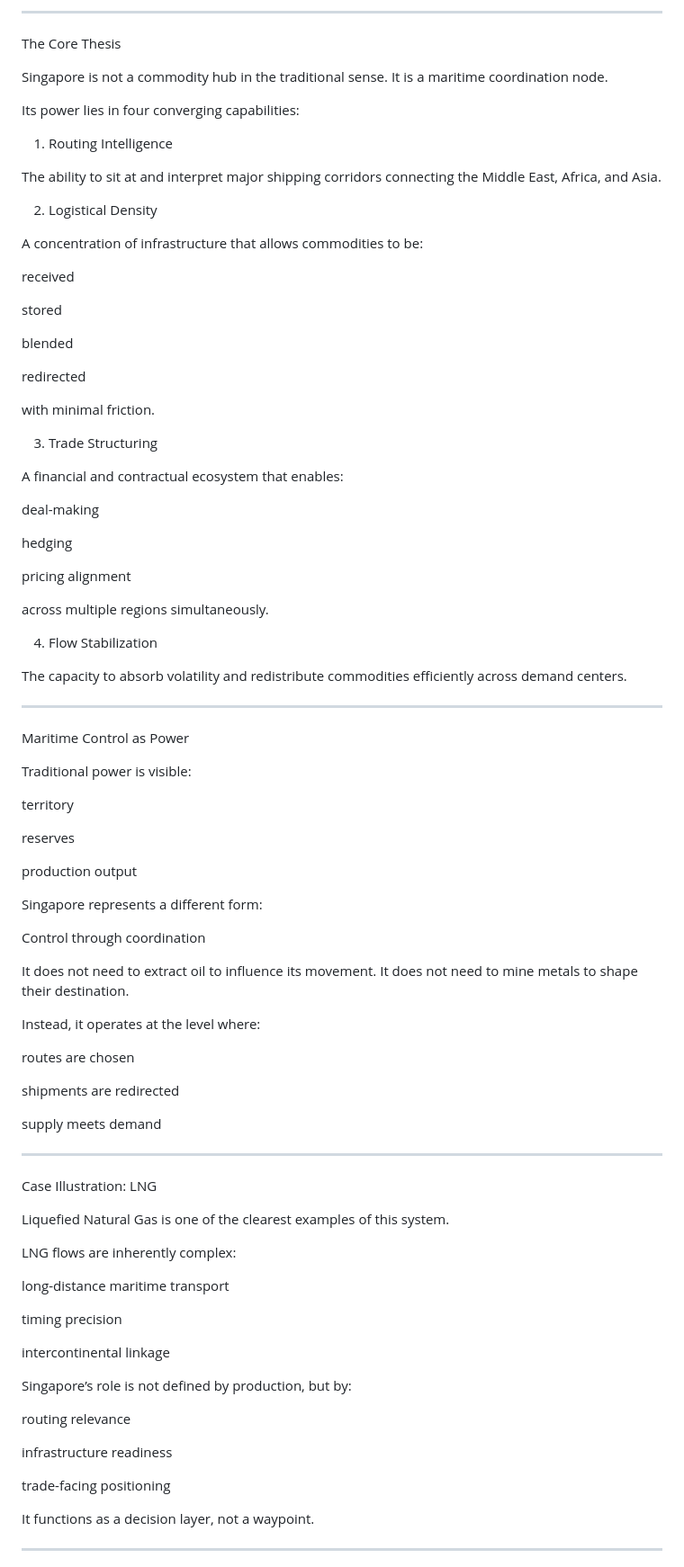
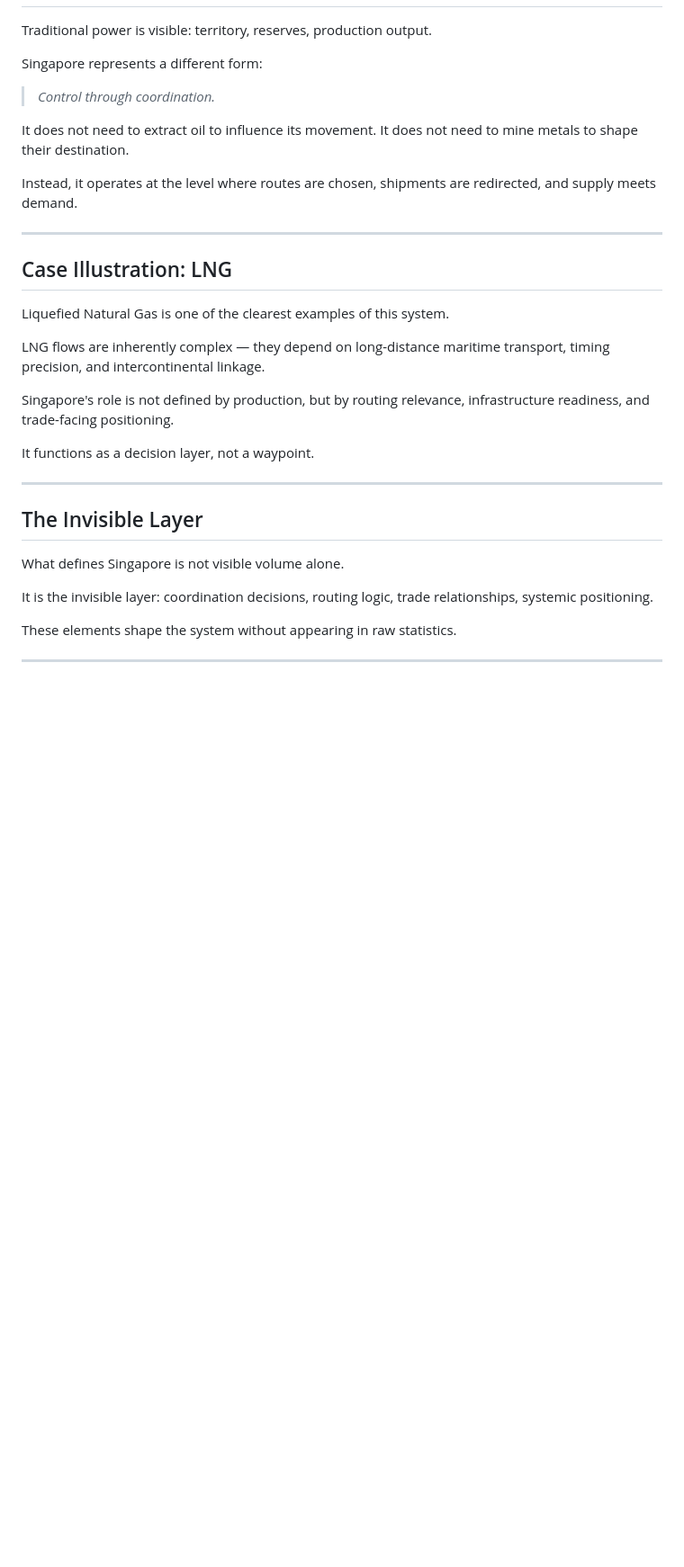
Before and after one commit to Sohadot/SingaporeCommodities, a Markdown page: README.md, the part around one of its changes. Shown at 90% size. Rendered like a GitHub page; blank space fills up the shorter version.

```diff
--- a/README.md
+++ b/README.md
@@ -153,105 +70,35 @@ It dominates because it sits at the intersection of the systems that move them.
----
-
-The Core Thesis
-
-Singapore is not a commodity hub in the traditional sense.
-It is a maritime coordination node.
-
-Its power lies in four converging capabilities:
-
-1. Routing Intelligence
-
-The ability to sit at and interpret major shipping corridors connecting the Middle East, Africa, and Asia.
-
-2. Logistical Density
-
-A concentration of infrastructure that allows commodities to be:
-
-received
-
-stored
-
-blended
-
-redirected
-
-
-with minimal friction.
-
-3. Trade Structuring
-
-A financial and contractual ecosystem that enables:
-
-deal-making
-
-hedging
-
-pricing alignment
-
-
-across multiple regions simultaneously.
-
-4. Flow Stabilization
-
-The capacity to absorb volatility and redistribute commodities efficiently across demand centers.
-
-
----
-
-Maritime Control as Power
-
-Traditional power is visible:
-
-territory
-
-reserves
-
-production output
-
+Traditional power is visible: territory, reserves, production output.
 
 Singapore represents a different form:
 
-Control through coordination
+> *Control through coordination.*
 
 It does not need to extract oil to influence its movement.
 It does not need to mine metals to shape their destination.
 
-Instead, it operates at the level where:
-
-routes are chosen
-
-shipments are redirected
-
-supply meets demand
-
-
+Instead, it operates at the level where routes are chosen, shipments are redirected, and supply meets demand.
 
 ---
 
-Case Illustration: LNG
+## Case Illustration: LNG
 
 Liquefied Natural Gas is one of the clearest examples of this system.
 
-LNG flows are inherently complex:
+LNG flows are inherently complex — they depend on long-distance maritime transport, timing precision, and intercontinental linkage.
 
-long-distance maritime transport
-
-timing precision
-
-intercontinental linkage
-
-
-Singapore’s role is not defined by production, but by:
-
-routing relevance
-
-infrastructure readiness
-
-trade-facing positioning
-
+Singapore's role is not defined by production, but by routing relevance, infrastructure readiness, and trade-facing positioning.
 
 It functions as a decision layer, not a waypoint.
 
+---
+
+## The Invisible Layer
+
+What defines Singapore is not visible volume alone.
+
+It is the invisible layer: coordination decisions, routing logic, trade relationships, systemic positioning.
+
+These elements shape the system without appearing in raw statistics.
 
 ---
 
```
Also changed, not shown: other parts of README.md (+44 -188 lines).
